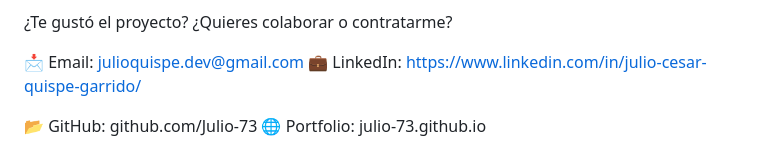
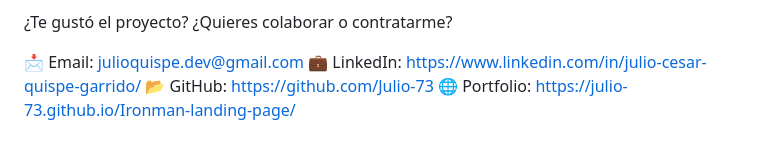
Before and after one commit to Julio-73/Ironman-landing-page, a Markdown page: README.md, the part around the change. Rendered like a GitHub page.

Commit message:
README.md for GitHub  Lading Page Iron Man

```diff
--- a/README.md
+++ b/README.md
@@ -95,6 +95,5 @@ Este proyecto es de uso personal y profesional. No se permite su redistribución
 
 📩 Email: julioquispe.dev@gmail.com
 💼 LinkedIn: https://www.linkedin.com/in/julio-cesar-quispe-garrido/
-
-📂 GitHub: github.com/Julio-73
-🌐 Portfolio: julio-73.github.io
+📂 GitHub: https://github.com/Julio-73
+🌐 Portfolio: https://julio-73.github.io/Ironman-landing-page/
```
